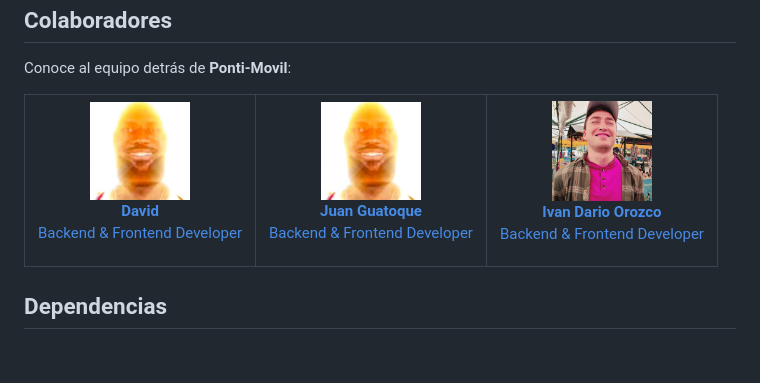
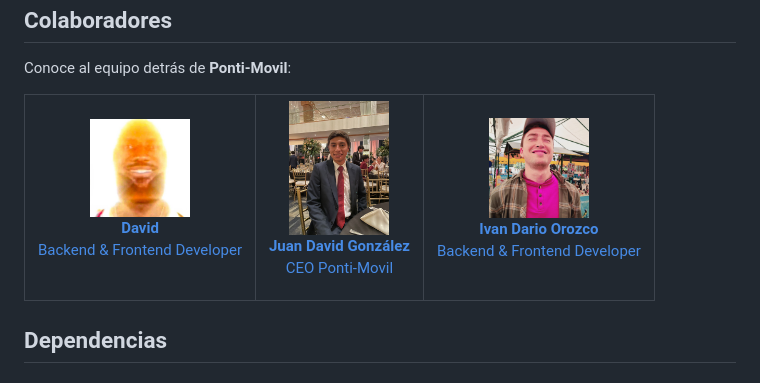
Before and after one commit to Nidhood/Ponti-movil, a Markdown page: README.md, the part around the change. Drawn GitHub-style.

Commit message:
Update README.md 😎

```diff
--- a/README.md
+++ b/README.md
@@ -27,8 +27,8 @@ Conoce al equipo detrás de **Ponti-Movil**:
     </td>
     <td align="center">
       <a href="https://github.com/judagogu8" target="_blank">
-        <img src="https://github.com/Nidhood/Ponti-movil/blob/main/photos/default.png?s=100" alt="Juan Guatoque" width="100" height="100">
-        <p><strong>Juan Guatoque</strong><br>Backend & Frontend Developer</p>
+        <img src="https://github.com/Nidhood/Ponti-movil/blob/main/photos/JuanGonzalez.JPG?s=100" alt="Juan Guatoque" width="100" height="100">
+        <p><strong>Juan David González</strong><br>CEO Ponti-Movil</p>
       </a>
     </td>
     <td align="center">
```
